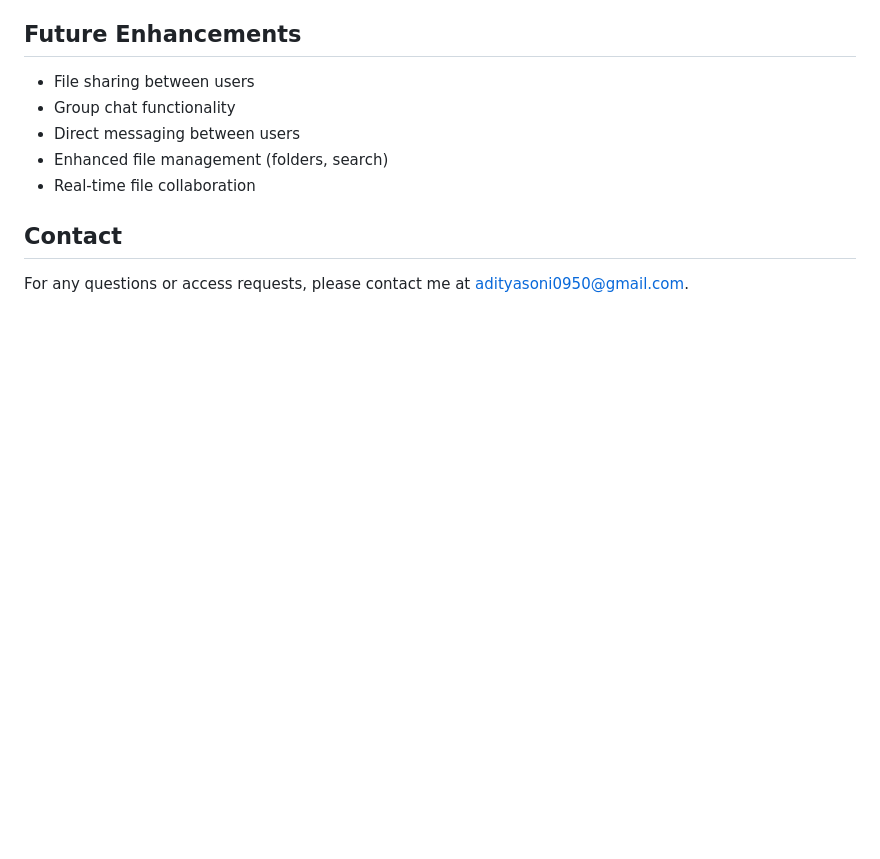
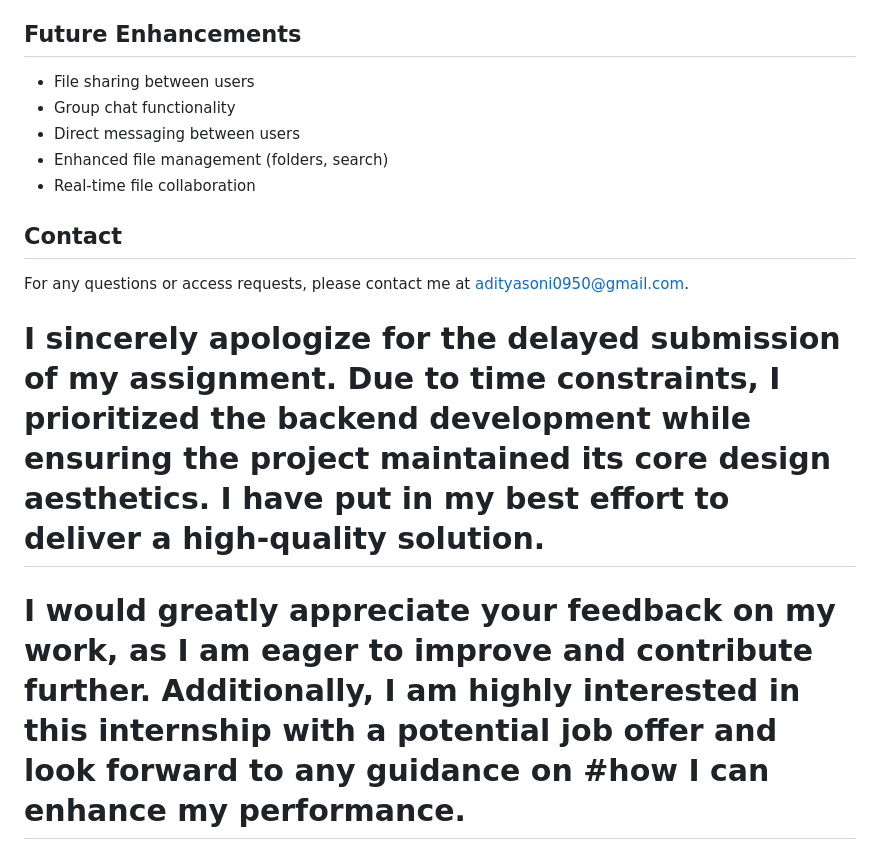
Before and after one commit to ADDIS0NI/90-North-Assignment, a Markdown page: readme.md, the part around the change. GitHub-like rendering; blank space fills up the shorter version.

```diff
--- a/readme.md
+++ b/readme.md
@@ -146,6 +146,8 @@ The chat feature uses Django Channels to:
 - Direct messaging between users
 - Enhanced file management (folders, search)
 - Real-time file collaboration
-
 ## Contact
 For any questions or access requests, please contact me at adityasoni0950@gmail.com.
+
+# I sincerely apologize for the delayed submission of my assignment. Due to time constraints, I prioritized the backend development while ensuring the project maintained its core design aesthetics. I have put in my best  effort to deliver a high-quality solution.
+# I would greatly appreciate your feedback on my work, as I am eager to improve and contribute further. Additionally, I am highly interested in this internship with a potential job offer and look forward to any guidance on #how I can enhance my performance.
```
